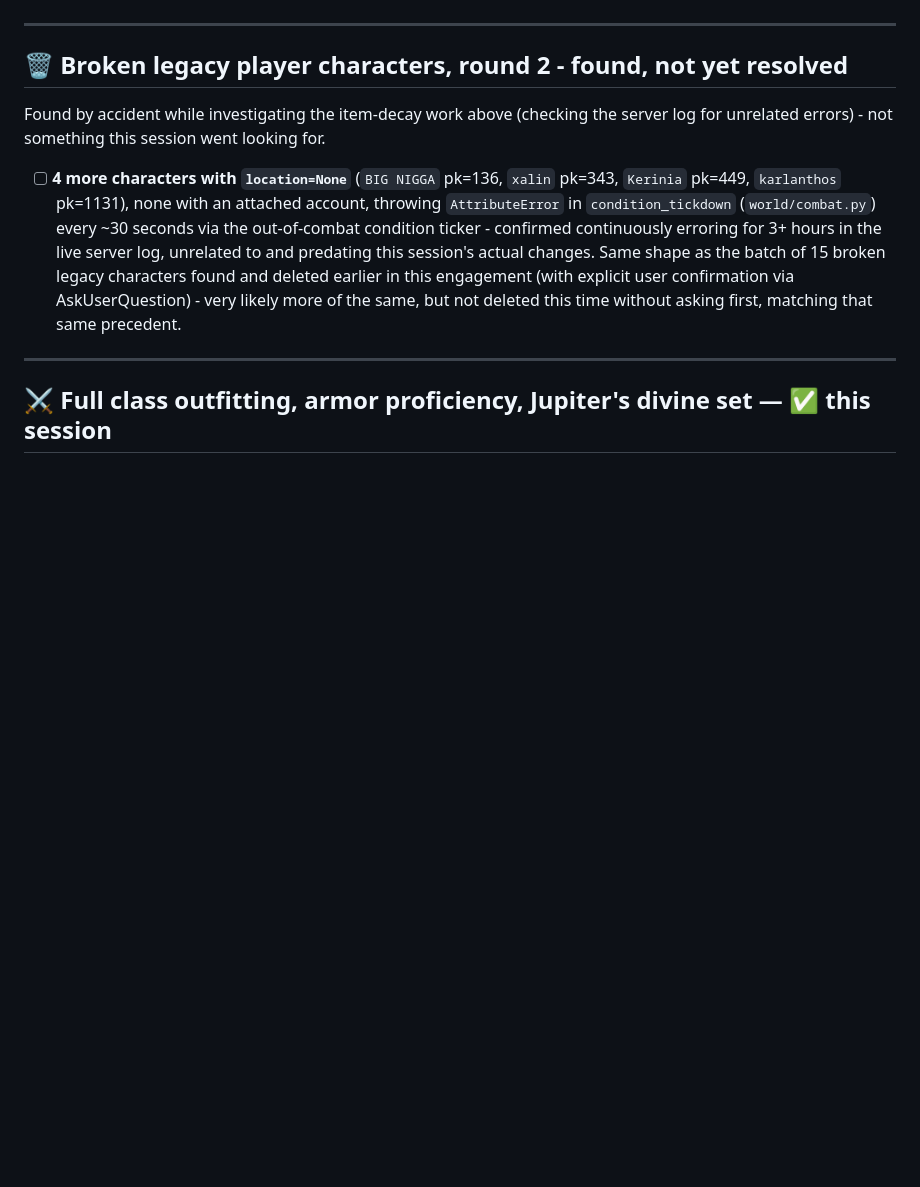
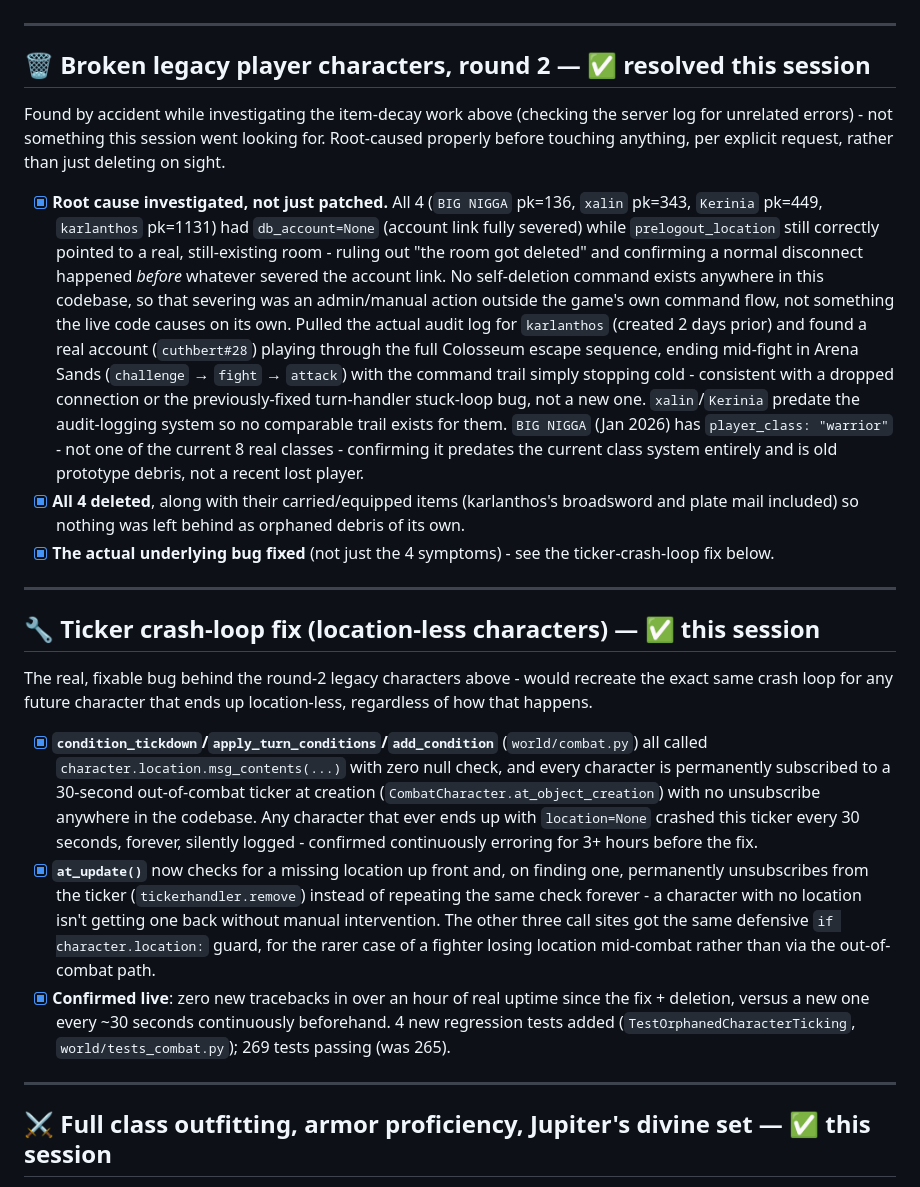
Before and after one commit to Hunter-Meares/rome, a Markdown page: rome/rome_mud_todo.md, the part around the change. GitHub-like rendering; blank space fills up the shorter version.

Commit message:
Update rome_mud_todo.md with the orphaned-character resolution and ticker fix

```diff
--- a/rome/rome_mud_todo.md
+++ b/rome/rome_mud_todo.md
@@ -19,11 +19,23 @@ Design discussed first (options given, feedback incorporated - 24h global timer,
 
 ---
 
-## 🗑️ Broken legacy player characters, round 2 - found, not yet resolved
+## 🗑️ Broken legacy player characters, round 2 — ✅ resolved this session
 
-Found by accident while investigating the item-decay work above (checking the server log for unrelated errors) - not something this session went looking for.
+Found by accident while investigating the item-decay work above (checking the server log for unrelated errors) - not something this session went looking for. Root-caused properly before touching anything, per explicit request, rather than just deleting on sight.
 
-- [ ] **4 more characters with `location=None`** (`BIG NIGGA` pk=136, `xalin` pk=343, `Kerinia` pk=449, `karlanthos` pk=1131), none with an attached account, throwing `AttributeError` in `condition_tickdown` (`world/combat.py`) every ~30 seconds via the out-of-combat condition ticker - confirmed continuously erroring for 3+ hours in the live server log, unrelated to and predating this session's actual changes. Same shape as the batch of 15 broken legacy characters found and deleted earlier in this engagement (with explicit user confirmation via AskUserQuestion) - very likely more of the same, but not deleted this time without asking first, matching that same precedent.
+- [x] **Root cause investigated, not just patched.** All 4 (`BIG NIGGA` pk=136, `xalin` pk=343, `Kerinia` pk=449, `karlanthos` pk=1131) had `db_account=None` (account link fully severed) while `prelogout_location` still correctly pointed to a real, still-existing room - ruling out "the room got deleted" and confirming a normal disconnect happened *before* whatever severed the account link. No self-deletion command exists anywhere in this codebase, so that severing was an admin/manual action outside the game's own command flow, not something the live code causes on its own. Pulled the actual audit log for `karlanthos` (created 2 days prior) and found a real account (`cuthbert#28`) playing through the full Colosseum escape sequence, ending mid-fight in Arena Sands (`challenge` → `fight` → `attack`) with the command trail simply stopping cold - consistent with a dropped connection or the previously-fixed turn-handler stuck-loop bug, not a new one. `xalin`/`Kerinia` predate the audit-logging system so no comparable trail exists for them. `BIG NIGGA` (Jan 2026) has `player_class: "warrior"` - not one of the current 8 real classes - confirming it predates the current class system entirely and is old prototype debris, not a recent lost player.
+- [x] **All 4 deleted**, along with their carried/equipped items (karlanthos's broadsword and plate mail included) so nothing was left behind as orphaned debris of its own.
+- [x] **The actual underlying bug fixed** (not just the 4 symptoms) - see the ticker-crash-loop fix below.
+
+---
+
+## 🔧 Ticker crash-loop fix (location-less characters) — ✅ this session
+
+The real, fixable bug behind the round-2 legacy characters above - would recreate the exact same crash loop for any future character that ends up location-less, regardless of how that happens.
+
+- [x] **`condition_tickdown`/`apply_turn_conditions`/`add_condition`** (`world/combat.py`) all called `character.location.msg_contents(...)` with zero null check, and every character is permanently subscribed to a 30-second out-of-combat ticker at creation (`CombatCharacter.at_object_creation`) with no unsubscribe anywhere in the codebase. Any character that ever ends up with `location=None` crashed this ticker every 30 seconds, forever, silently logged - confirmed continuously erroring for 3+ hours before the fix.
+- [x] **`at_update()`** now checks for a missing location up front and, on finding one, permanently unsubscribes from the ticker (`tickerhandler.remove`) instead of repeating the same check forever - a character with no location isn't getting one back without manual intervention. The other three call sites got the same defensive `if character.location:` guard, for the rarer case of a fighter losing location mid-combat rather than via the out-of-combat path.
+- [x] **Confirmed live**: zero new tracebacks in over an hour of real uptime since the fix + deletion, versus a new one every ~30 seconds continuously beforehand. 4 new regression tests added (`TestOrphanedCharacterTicking`, `world/tests_combat.py`); 269 tests passing (was 265).
 
 ---
 
```
